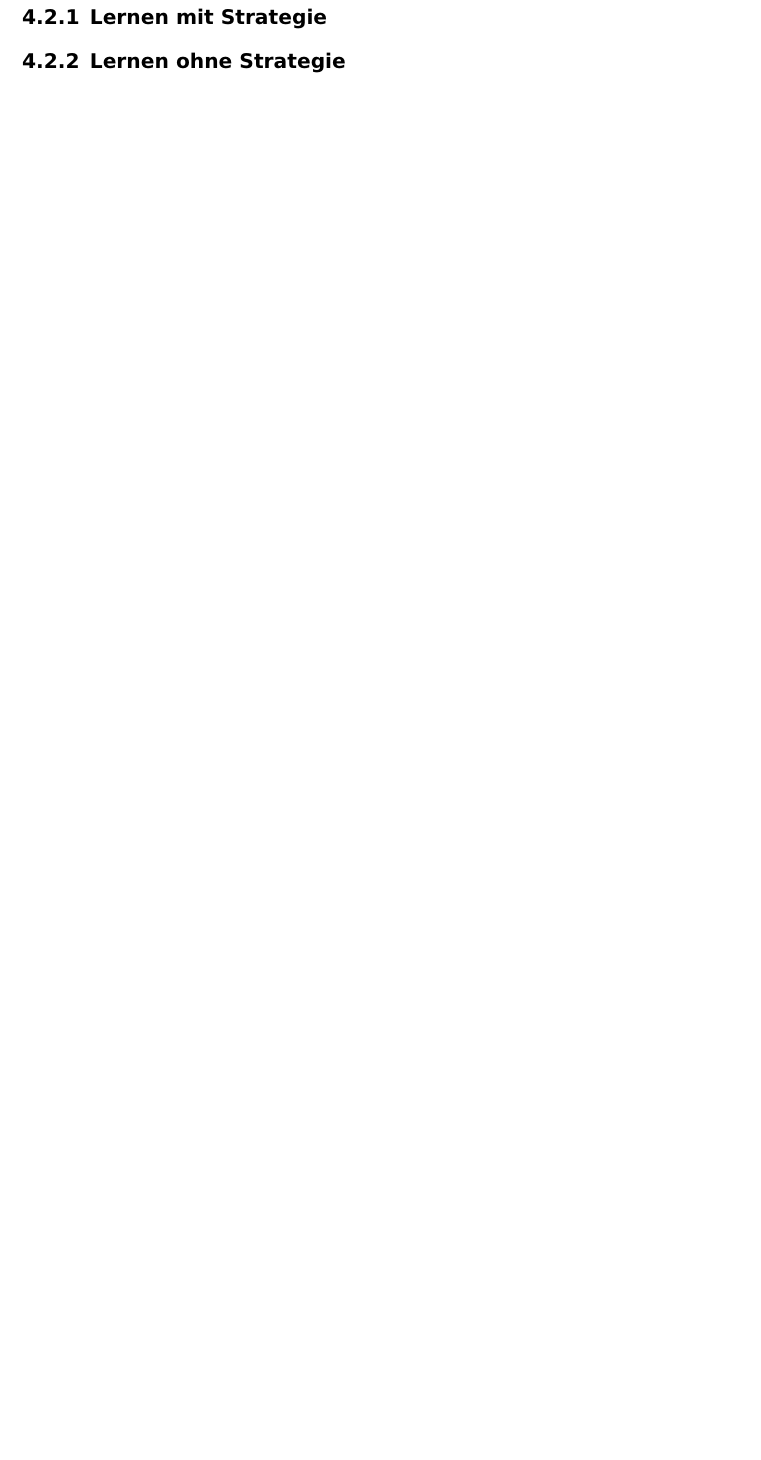
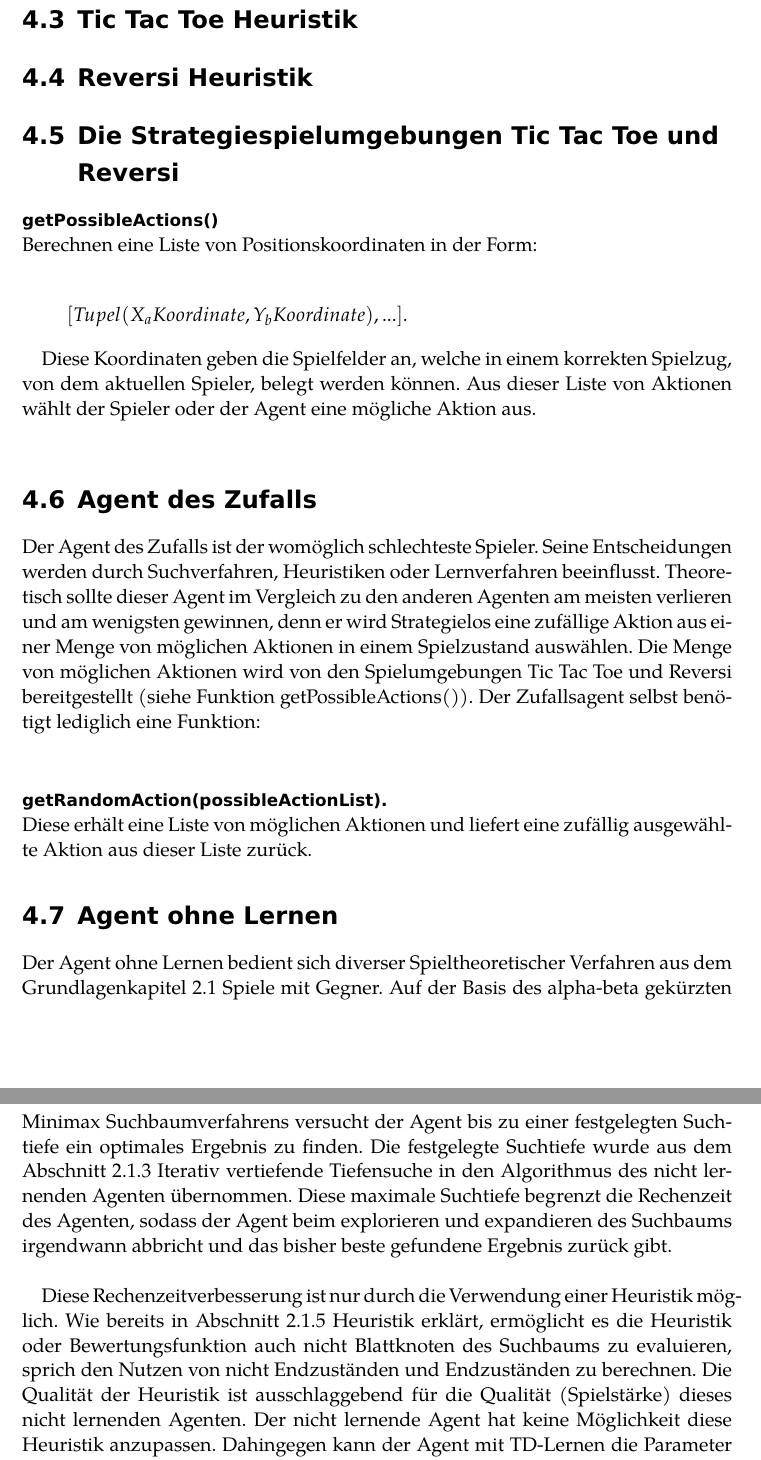
Before and after one commit to blackicetee/LATEX, a LaTeX book (BachelorarbeitLernverhaltenVonLernverfahren/bachelorarbeit_lernverfahren.tex, which reads BachelorarbeitLernverhaltenVonLernverfahren/inhalt/modellierung_und_entwurf.tex): part of page 46 of 55 before the commit and two parts of pages 46 and 47 of 56 after it, the two joined at a grey line, cut at the place of the change, the shorter picture padded with empty space. Compiled offline with pdfLaTeX.

Commit message:
started to write chapter development and modelling

```diff
--- a/BachelorarbeitLernverhaltenVonLernverfahren/inhalt/modellierung_und_entwurf.tex
+++ b/BachelorarbeitLernverhaltenVonLernverfahren/inhalt/modellierung_und_entwurf.tex
@@ -114,6 +114,28 @@ Der Anker in Abbildung \ref{fig:zuege_schwarz_reversi} ist der schwarze Spielste
 \end{figure}
 
 
-\subsection{Lernen mit Strategie}
+\section{Tic Tac Toe Heuristik}
 
-\subsection{Lernen ohne Strategie}
+\section{Reversi Heuristik}
+
+\section{Die Strategiespielumgebungen Tic Tac Toe und Reversi}
+
+\myparagraph{getPossibleActions()}
+Berechnen eine Liste von Positionskoordinaten in der Form:
+
+\begin{equation*}
+[Tupel(X_a Koordinate, Y_b Koordinate), ...].
+\end{equation*}
+
+Diese Koordinaten geben die Spielfelder an, welche in einem korrekten Spielzug, von dem aktuellen Spieler, belegt werden können. Aus dieser Liste von Aktionen wählt der Spieler oder der Agent eine mögliche Aktion aus.\\
+
+\section{Agent des Zufalls}
+Der Agent des Zufalls ist der womöglich schlechteste Spieler. Seine Entscheidungen werden durch Suchverfahren, Heuristiken oder Lernverfahren beeinflusst. Theoretisch sollte dieser Agent im Vergleich zu den anderen Agenten am meisten verlieren und am wenigsten gewinnen, denn er wird Strategielos eine zufällige Aktion aus einer Menge von möglichen Aktionen in einem Spielzustand auswählen. Die Menge von möglichen Aktionen wird von den Spielumgebungen Tic Tac Toe und Reversi bereitgestellt (siehe Funktion getPossibleActions()). Der Zufallsagent selbst benötigt lediglich eine Funktion:\\
+
+\myparagraph{getRandomAction(possibleActionList).}
+Diese erhält eine Liste von möglichen Aktionen und liefert eine zufällig ausgewählte Aktion aus dieser Liste zurück.
+
+\section{Agent ohne Lernen}
+Der Agent ohne Lernen bedient sich diverser Spieltheoretischer Verfahren aus dem Grundlagenkapitel \ref{sec:Spiele mit Gegner} Spiele mit Gegner. Auf der Basis des alpha-beta gekürzten Minimax Suchbaumverfahrens versucht der Agent bis zu einer festgelegten Suchtiefe ein optimales Ergebnis zu finden. Die festgelegte Suchtiefe wurde aus dem Abschnitt \ref{subsec:Iterativ vertiefende Tiefensuche} Iterativ vertiefende Tiefensuche in den Algorithmus des nicht lernenden Agenten übernommen. Diese maximale Suchtiefe begrenzt die Rechenzeit des Agenten, sodass der Agent beim explorieren und expandieren des Suchbaums irgendwann abbricht und das bisher beste gefundene Ergebnis zurück gibt. \\
+
+Diese Rechenzeitverbesserung ist nur durch die Verwendung einer Heuristik möglich. Wie bereits in Abschnitt \ref{subsec:Heuristik} Heuristik erklärt, ermöglicht es die Heuristik oder Bewertungsfunktion auch nicht Blattknoten des Suchbaums zu evaluieren, sprich den Nutzen von nicht Endzuständen und Endzuständen zu berechnen. Die Qualität der Heuristik ist ausschlaggebend für die Qualität (Spielstärke) dieses nicht lernenden Agenten. Der nicht lernende Agent hat keine Möglichkeit diese Heuristik anzupassen. Dahingegen kann der Agent mit TD-Lernen die Parameter der Ausgangsheuristik, anhand seiner Spielerfahrung, anpassen. \\
```
Also changed, not shown: BachelorarbeitLernverhaltenVonLernverfahren/inhalt/implementierung.tex (+7 -3 lines), BachelorarbeitLernverhaltenVonLernverfahren/bachelorarbeit_lernverfahren.pdf, BachelorarbeitLernverhaltenVonLernverfahren/inhalt/modellierung_und_entwurf.tex (9 more changed lines), 5 other files.
